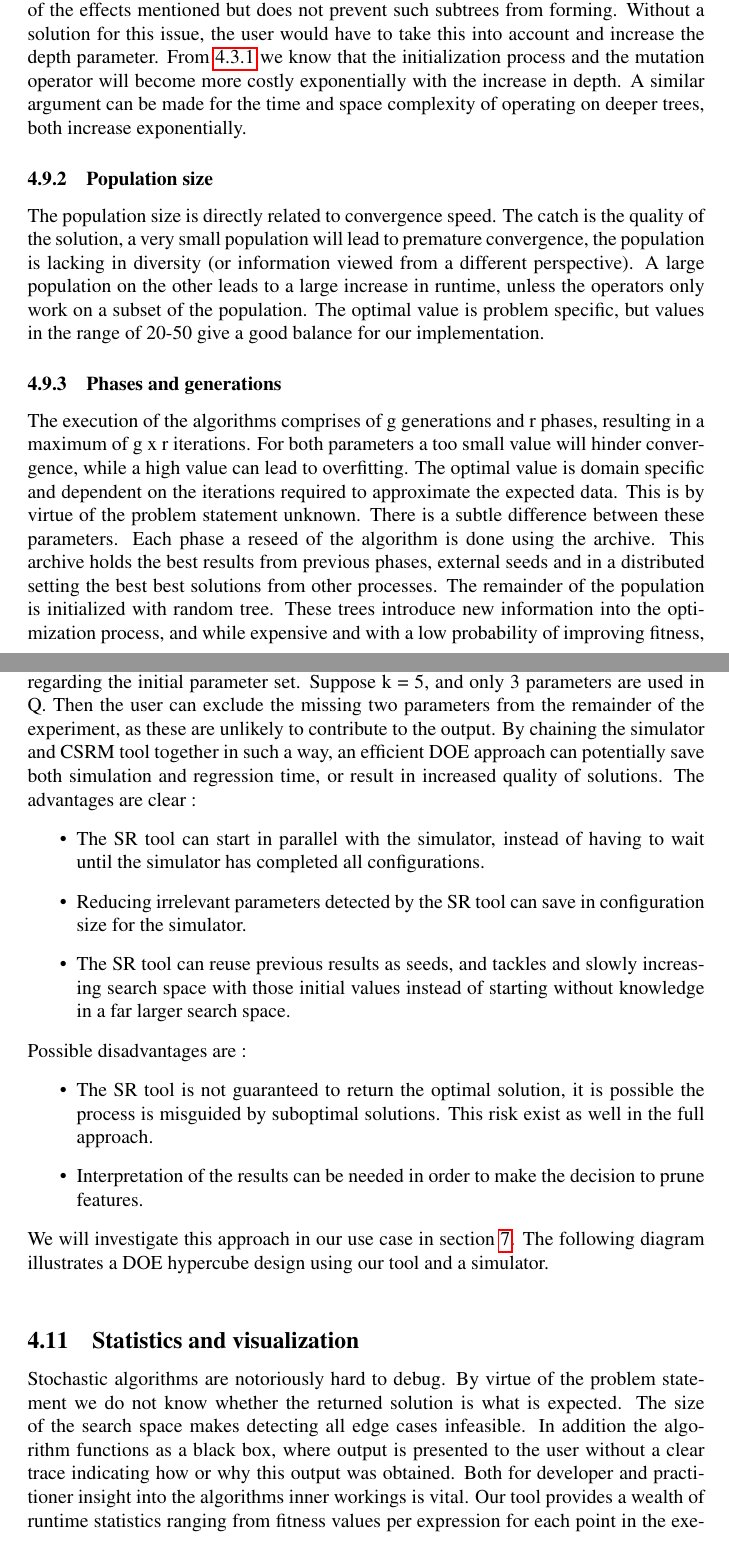
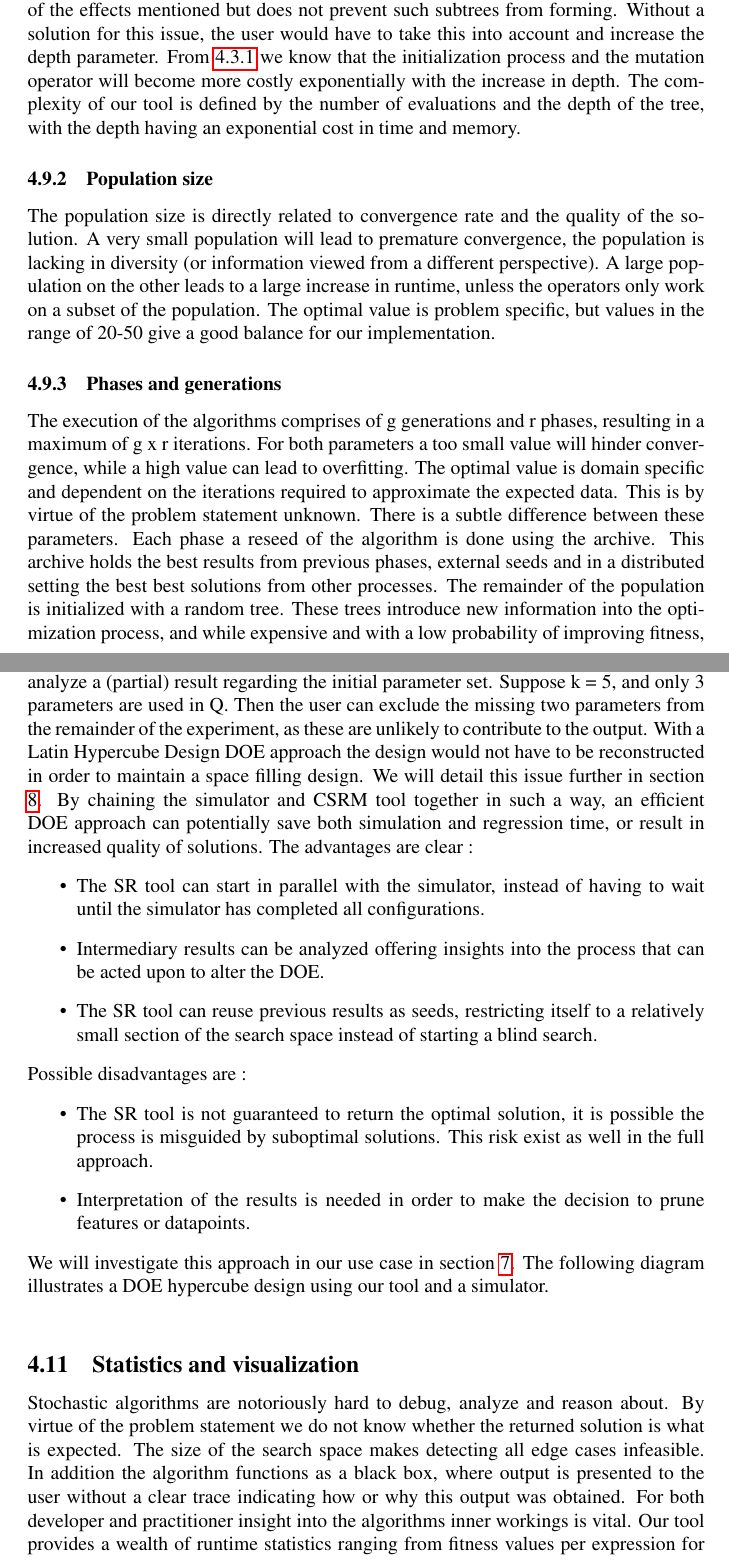
Before and after one commit to bencardoen/CSRM, a LaTeX thesis (thesis/hybrid/document.tex, which reads thesis/hybrid/design.tex): two parts of pages 25 and 27 of 111, joined at a grey line, cut so that both start at the same text. Compiled offline with pdfLaTeX.

Commit message:
Revision design v1.3
Signed-off-by: Ben Cardoen <bencardoen@gmail.com>

```diff
--- a/thesis/hybrid/design.tex
+++ b/thesis/hybrid/design.tex
@@ -242,20 +242,20 @@ where the algorithm, unless constrained by limits or an objective function that
 A similar problem arises with the generation of constants. Suppose we would like to generate the constant 3.14, the probability of generating this by a single random call is extremely small. The algorithm will try to build an expression fitting 3.14, for example "1+(3*1) + 28/200". The problem with this is that this process is highly inefficient. It uses iterations that, if a more efficient approach exists, could be used to optimize the fitness value of the tree further. The constant expression wastes nodes that could be used to improve the tree. One approach is folding such expressions into a single constant, which mitigates some of the effects mentioned but does not prevent such subtrees from forming.
 Without a solution for this issue, the user would have to take this into account and increase the depth parameter.
 From \ref{subsubinvalidexpressions} we know that the initialization process and the mutation operator will become more costly exponentially with the increase in depth.
-A similar argument can be made for the time and space complexity of operating on deeper trees, both increase exponentially.
+The complexity of our tool is defined by the number of evaluations and the depth of the tree, with the depth having an exponential cost in time and memory.
 
 % complexity
 \subsubsection{Population size}
-The population size is directly related to convergence speed. The catch is the quality of the solution, a very small population will lead to premature convergence, the population is lacking in diversity (or information viewed from a different perspective).
+The population size is directly related to convergence rate and the quality of the solution. A very small population will lead to premature convergence, the population is lacking in diversity (or information viewed from a different perspective).
 A large population on the other leads to a large increase in runtime, unless the operators only work on a subset of the population. The optimal value is problem specific, but values in the range of 20-50 give a good balance for our implementation.
 
 \subsubsection{Phases and generations}
 The execution of the algorithms comprises of g generations and r phases, resulting in a maximum of g x r iterations.
 For both parameters a too small value will hinder convergence, while a high value can lead to overfitting. The optimal value is domain specific and dependent on the iterations required to approximate the expected data. This is by virtue of the problem statement unknown. There is a subtle difference between these parameters.
 Each phase a reseed of the algorithm is done using the archive. This archive holds the best results from previous phases, external seeds and in a distributed setting the best best solutions from other processes.
-The remainder of the population is initialized with random tree. These trees introduce new information into the optimization process, and while expensive and with a low probability of improving fitness, nonetheless will help avoid premature convergence.
-If the archive size is less than the population size, new trees will always be introduced. The rate at which the archive fills is dependent on the number of phases and a parameter which determines how many trees are archived. In a distributed setting this process accelerates using the input of other processes. If the archive is full after i phases, and the archive size is equal to the population, further phases will no longer have the benefit of newly generated trees. This does not prevent convergence, but could reduce the convergence rate in some scenarios. Increasing g and r both can lead to overfitting, but in order to decide on r we also have to take into account the archiving strategy. In order to find a good starting value for g one can look at the population size.
-Diffusion, where the information from each expression is shared with the others, will require at least the same amount of generations as there are expressions, depending on the operators and the individual fitness of the expressions. Concentration, where we only look at maximizing the few existing fittest expressions, requires far less generations, but risks premature convergence.
+The remainder of the population is initialized with a random tree. These trees introduce new information into the optimization process, and while expensive and with a low probability of improving fitness, nonetheless will help avoid premature convergence.
+If the archive size is less than the population size, new trees will always be introduced. The rate at which the archive fills is dependent on the number of phases and a parameter which determines how many trees are archived. In a distributed setting this process is accelerated using the input of other processes. If the archive is full after i phases, and the archive size is equal to the population, further phases will no longer have the benefit of newly generated trees. This does not prevent convergence, but could reduce the convergence rate in some scenarios. Increasing g and r both can lead to overfitting, but in order to decide on r we also have to take into account the archiving strategy. In order to find a good starting value for g one can look at the population size.
+Diffusion, where the information from each expression is shared with others, will require at least the same amount of generations as there are expressions, depending on the operators and the individual fitness of the expressions. Concentration, where we only look at maximizing the few existing fittest expressions, requires far less generations, but risks premature convergence.
 \subsubsection{Samples}
 The user can provide the algorithm with input data, or can specify a range from which to sample the input data. In addition, the ratio between training and testing data can be adjusted. Care should be taken in tuning this value. A low ratio will increase the probability that evolved solutions are invalid on the test data, while a high ratio will lead to overfitting.
 
@@ -263,20 +263,21 @@ The user can provide the algorithm with input data, or can specify a range from
 Domain specific knowledge can significantly reduce the time needed to converge to a solution. In our implementation we assume no domain knowledge. While this increases the complexity of obtaining a good solution, it also makes for a fairer evaluation of the algorithm and optimizations used.
 
 \subsection{Incremental support} % TODO split to separate file ?
-Our tool supports incremental operation. The user can provide seeds, expressions that are known or assumed to be good initial approximations. The algorithm writes out the best solutions obtained in an identical format. By combining this the user can create a Design Of Experiment (DOE) setup using the algorithm. As a use case, suppose the user wants to apply symbolic regression on the output of an expensive simulation. The simulator has k features or parameters, each with a different domain and j datapoints. The user wants insights into the correlation of the parameters.
-A naive approach would be to generate output data for a full factorial experiment, and feed this into the CSRM tool. For both the simulator and the SR tool the cost of this approach would be prohibitive. It is likely that some features are even irrelevant, leading to unnecessary computation. Instead we can opt for a combined DOE approach. We start with a subset of features k' $<$ k and datapoints j' $<$ k. The simulation results Q of this subset are then given to the CSRM algorithm. It generates a solution, optimized for this subset of the problem.
-The user then adds more parameters, k' $<$ k'' $<$ k and/or datapoints j' $<$ j'' $<$ j, runs the simulator again. The resulting output is given the CSRM tool, with Q as seed. This seed is used as memory of the previous run on the smaller input set. Unless there is no correlation between the incrementing datasets the CSRM tool can use the knowledge gained from the previous run to obtain faster convergence for this new dataset. In addition, by inspecting Q the user can already analyze a (partial) result regarding the initial parameter set. Suppose k = 5, and only 3 parameters are used in Q. Then the user can exclude the missing two parameters from the remainder of the experiment, as these are unlikely to contribute to the output.
+Our tool supports incremental operation. The user can provide seeds, expressions that are known or assumed to be good initial approximations. The algorithm writes out the best solutions obtained in an identical format. By combining this the user can create a Design Of Experiment (DOE) setup using the algorithm. As a use case, suppose the user wants to apply symbolic regression on the output of a computationally expensive simulation. The simulator has k features or parameters, each with a different domain and j datapoints. The user wants insights into the correlation of the parameters.
+A naive approach would be to generate output data for a full factorial experiment, and feed this into the CSRM tool. For both the simulator and the SR tool the cost of this approach would be prohibitive. It is likely that some features are even irrelevant, leading to unnecessary computation. Instead we can opt for a combined DOE approach. We start with a subset of features k' $<$ k and datapoints j' $<$ j. The simulation results Y' of this subset are then passed to the CSRM algorithm. It generates a set of solutions Q, optimized for this subset of the problem.
+The user then adds more parameters, k' $<$ k'' $<$ k and/or datapoints j' $<$ j'' $<$ j, runs the simulator again. The resulting output is given the CSRM tool, with Q as seed. This seed is used as memory of the previous run on the smaller input set. Unless there is no correlation between the incrementing datasets the CSRM tool can use the knowledge gained from the previous run to obtain faster convergence for this new dataset. In addition, by inspecting Q the user can already analyze a (partial) result regarding the initial parameter set.
+Suppose k = 5, and only 3 parameters are used in Q. Then the user can exclude the missing two parameters from the remainder of the experiment, as these are unlikely to contribute to the output. With a Latin Hypercube Design DOE approach the design would not have to be reconstructed in order to maintain a space filling design. We will detail this issue further in section \ref{secusecase}.
 By chaining the simulator and CSRM tool together in such a way, an efficient DOE approach can potentially save both simulation and regression time, or result in increased quality of solutions.
 The advantages are clear :
 \begin{itemize}
 \item The SR tool can start in parallel with the simulator, instead of having to wait until the simulator has completed all configurations.
-\item Reducing irrelevant parameters detected by the SR tool can save in configuration size for the simulator.
-\item The SR tool can reuse previous results as seeds, and tackles and slowly increasing search space with those initial values instead of starting without knowledge in a far larger search space.
+\item Intermediary results can be analyzed offering insights into the process that can be acted upon to alter the DOE.
+\item The SR tool can reuse previous results as seeds, restricting itself to a relatively small section of the search space instead of starting a blind search.
 \end{itemize}
 Possible disadvantages are :
 \begin{itemize}
 \item The SR tool is not guaranteed to return the optimal solution, it is possible the process is misguided by suboptimal solutions. This risk exist as well in the full approach.
-\item Interpretation of the results can be needed in order to make the decision to prune features.
+\item Interpretation of the results is needed in order to make the decision to prune features or datapoints.
 \end{itemize}
 We will investigate this approach in our use case in  section \ref{secexperiments}.
 The following diagram illustrates a DOE hypercube design using our tool and a simulator. \\
@@ -313,8 +314,8 @@ The following diagram illustrates a DOE hypercube design using our tool and a si
 \end{figure}
 
 \subsection{Statistics and visualization}
-Stochastic algorithms are notoriously hard to debug. By virtue of the problem statement we do not know whether the returned solution is what is expected. The size of the search space makes detecting all edge cases infeasible. In addition the algorithm functions as a black box, where output is presented to the user without a clear trace indicating how or why this output was obtained. Both for developer and practitioner insight into the algorithms inner workings is vital.
-Our tool provides a wealth of runtime statistics ranging from fitness values per expression for each point in the execution, convergence behavior over time, depth and complexity of the expressions, cost of evaluations, effectiveness of operators, correlation between training and test fitness values and more. These statistics can be saved to disk for later analysis, or displayed in plots in a browser. Using this information the user can tune the parameters of the algorithm (e.g. overfitting due to an excessively large number of phases), the developer can look at how effective new modifications are (e.g. new mutation operator) and so on.
+Stochastic algorithms are notoriously hard to debug, analyze and reason about. By virtue of the problem statement we do not know whether the returned solution is what is expected. The size of the search space makes detecting all edge cases infeasible. In addition the algorithm functions as a black box, where output is presented to the user without a clear trace indicating how or why this output was obtained. For both developer and practitioner insight into the algorithms inner workings is vital.
+Our tool provides a wealth of runtime statistics ranging from fitness values per expression for each point in the execution, convergence behavior over time, depth and complexity of the expressions, cost of evaluations, effectiveness of operators, correlation between training and test fitness values and more. These statistics can be saved to disk for later analysis, or displayed in plots in a browser. Using this information the user can tune the parameters of the algorithm, for example reducing the number of phases when overfitting is detected. The developer can look at how effective modifications are to the operators, archiving strategy and so on.
 It is even possible to trace the entire run of the algorithm step by step by saving the expressions in tree form, displayed in an SVG image rendered by Graphviz \cite{graphviz}. In Figure \ref{fig:viz} a selection of the collected statistics on a testfunction is shown. The third of our set of testproblems was used with a depth $\in$ [4,10], 30 generations, populationsize 30, and 4 phases.
  \begin{figure}
     \centering
```
Also changed, not shown: thesis/hybrid/document.pdf, thesis/hybrid/design.tex (6 more changed lines).
